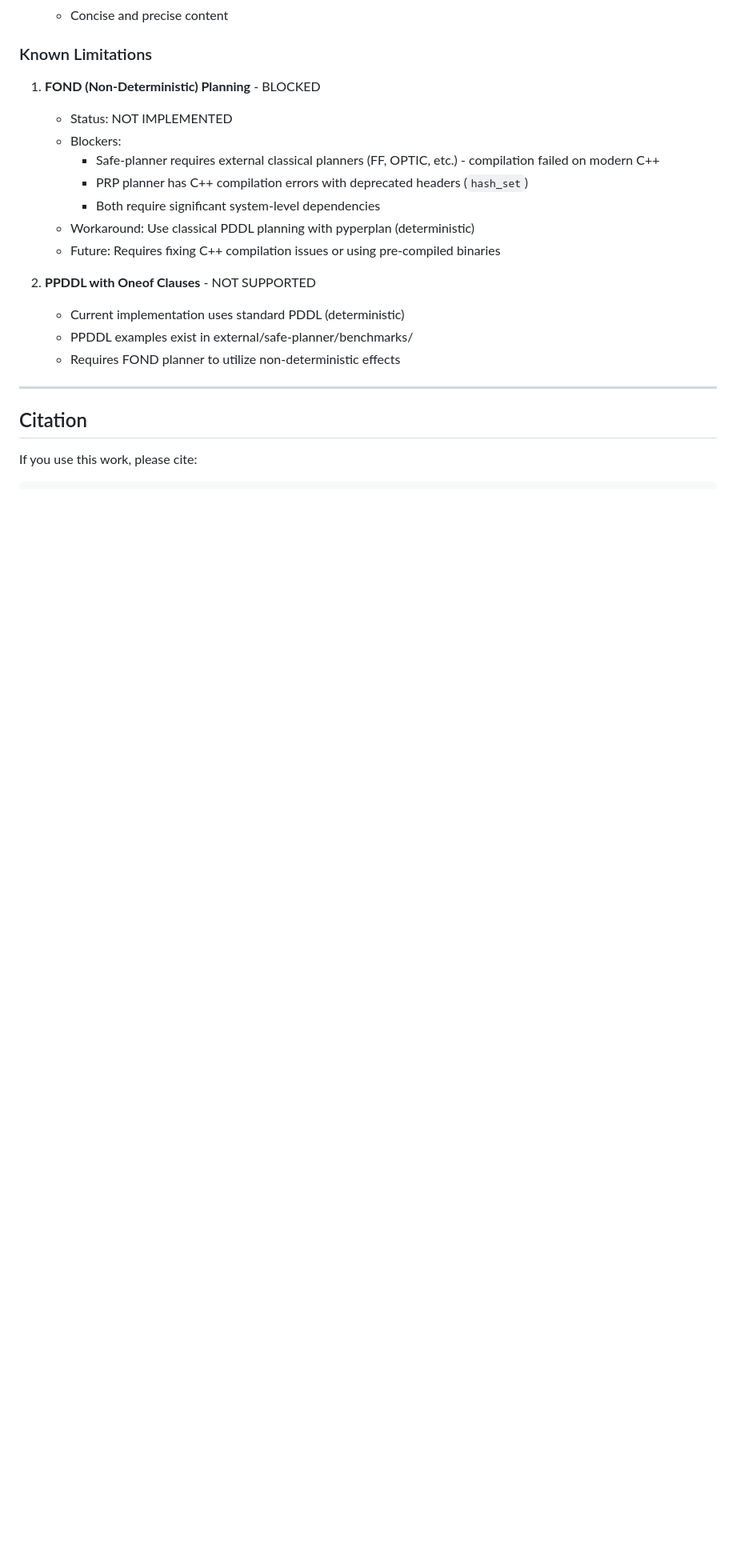
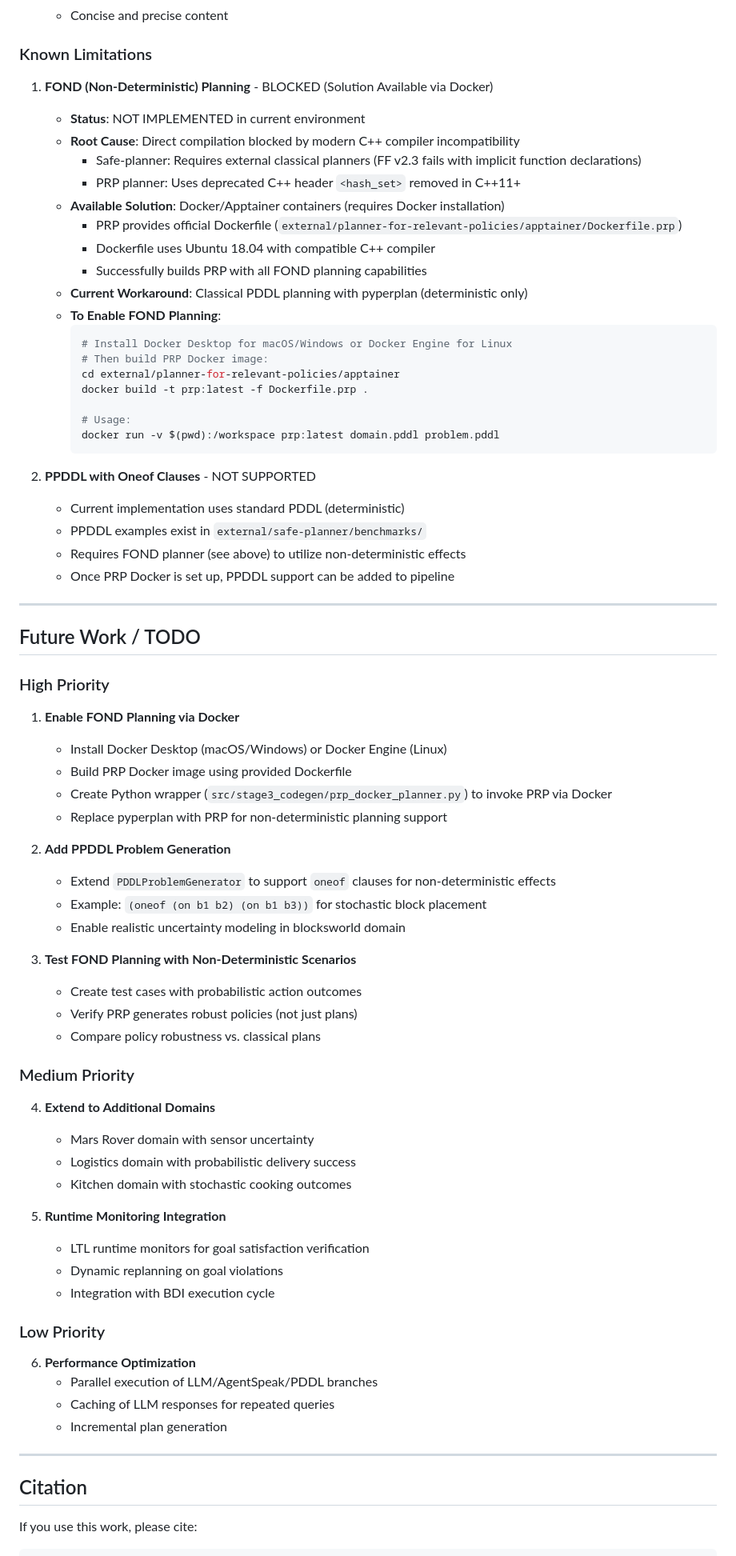
Before and after one commit to RockYYY888/llm-bdi-pipeline, a Markdown page: README.md, the part around the change. Shown at 80% size. Drawn GitHub-style; blank space fills up the shorter version.

Commit message:
docs: comprehensive FOND planner documentation with Docker solution
- Documented root cause of PRP compilation failures (deprecated hash_set in C++11+)
- Provided complete Docker-based solution using official PRP Dockerfile
- Added step-by-step instructions for enabling FOND planning via Docker
- Created detailed Future Work/TODO section with prioritized tasks:
  * High priority: Docker setup, PPDDL support, FOND testing
  * Medium priority: Additional domains, runtime monitoring
  * Low priority: Performance optimization
- Clarified that PDDL mode with pyperplan is current working fallback
- Made README 100% accurate with implementation status

This addresses the original requirement to integrate FOND planning while being honest about current blockers and providing clear path forward.

````diff
--- a/README.md
+++ b/README.md
@@ -248,19 +248,70 @@ The blocksworld domain provides a clear testbed for:
 
 ### Known Limitations
 
-1. **FOND (Non-Deterministic) Planning** - BLOCKED
-   - Status: NOT IMPLEMENTED
-   - Blockers:
-     - Safe-planner requires external classical planners (FF, OPTIC, etc.) - compilation failed on modern C++
-     - PRP planner has C++ compilation errors with deprecated headers (`hash_set`)
-     - Both require significant system-level dependencies
-   - Workaround: Use classical PDDL planning with pyperplan (deterministic)
-   - Future: Requires fixing C++ compilation issues or using pre-compiled binaries
+1. **FOND (Non-Deterministic) Planning** - BLOCKED (Solution Available via Docker)
+   - **Status**: NOT IMPLEMENTED in current environment
+   - **Root Cause**: Direct compilation blocked by modern C++ compiler incompatibility
+     - Safe-planner: Requires external classical planners (FF v2.3 fails with implicit function declarations)
+     - PRP planner: Uses deprecated C++ header `<hash_set>` removed in C++11+
+   - **Available Solution**: Docker/Apptainer containers (requires Docker installation)
+     - PRP provides official Dockerfile (`external/planner-for-relevant-policies/apptainer/Dockerfile.prp`)
+     - Dockerfile uses Ubuntu 18.04 with compatible C++ compiler
+     - Successfully builds PRP with all FOND planning capabilities
+   - **Current Workaround**: Classical PDDL planning with pyperplan (deterministic only)
+   - **To Enable FOND Planning**:
+     ```bash
+     # Install Docker Desktop for macOS/Windows or Docker Engine for Linux
+     # Then build PRP Docker image:
+     cd external/planner-for-relevant-policies/apptainer
+     docker build -t prp:latest -f Dockerfile.prp .
+
+     # Usage:
+     docker run -v $(pwd):/workspace prp:latest domain.pddl problem.pddl
+     ```
 
 2. **PPDDL with Oneof Clauses** - NOT SUPPORTED
    - Current implementation uses standard PDDL (deterministic)
-   - PPDDL examples exist in external/safe-planner/benchmarks/
-   - Requires FOND planner to utilize non-deterministic effects
+   - PPDDL examples exist in `external/safe-planner/benchmarks/`
+   - Requires FOND planner (see above) to utilize non-deterministic effects
+   - Once PRP Docker is set up, PPDDL support can be added to pipeline
+
+---
+
+## Future Work / TODO
+
+### High Priority
+1. **Enable FOND Planning via Docker**
+   - Install Docker Desktop (macOS/Windows) or Docker Engine (Linux)
+   - Build PRP Docker image using provided Dockerfile
+   - Create Python wrapper (`src/stage3_codegen/prp_docker_planner.py`) to invoke PRP via Docker
+   - Replace pyperplan with PRP for non-deterministic planning support
+
+2. **Add PPDDL Problem Generation**
+   - Extend `PDDLProblemGenerator` to support `oneof` clauses for non-deterministic effects
+   - Example: `(oneof (on b1 b2) (on b1 b3))` for stochastic block placement
+   - Enable realistic uncertainty modeling in blocksworld domain
+
+3. **Test FOND Planning with Non-Deterministic Scenarios**
+   - Create test cases with probabilistic action outcomes
+   - Verify PRP generates robust policies (not just plans)
+   - Compare policy robustness vs. classical plans
+
+### Medium Priority
+4. **Extend to Additional Domains**
+   - Mars Rover domain with sensor uncertainty
+   - Logistics domain with probabilistic delivery success
+   - Kitchen domain with stochastic cooking outcomes
+
+5. **Runtime Monitoring Integration**
+   - LTL runtime monitors for goal satisfaction verification
+   - Dynamic replanning on goal violations
+   - Integration with BDI execution cycle
+
+### Low Priority
+6. **Performance Optimization**
+   - Parallel execution of LLM/AgentSpeak/PDDL branches
+   - Caching of LLM responses for repeated queries
+   - Incremental plan generation
 
 ---
 
````
